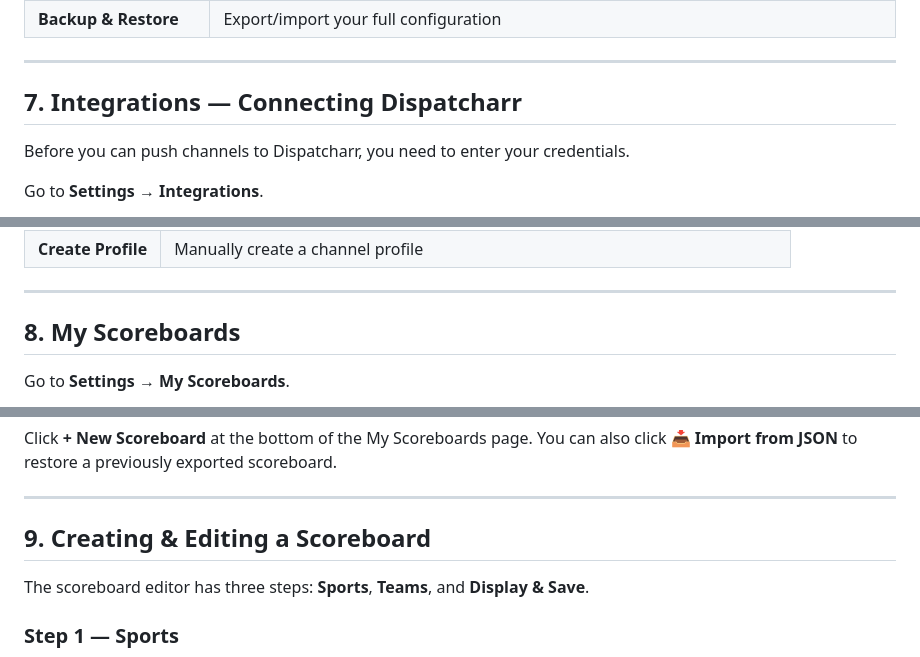
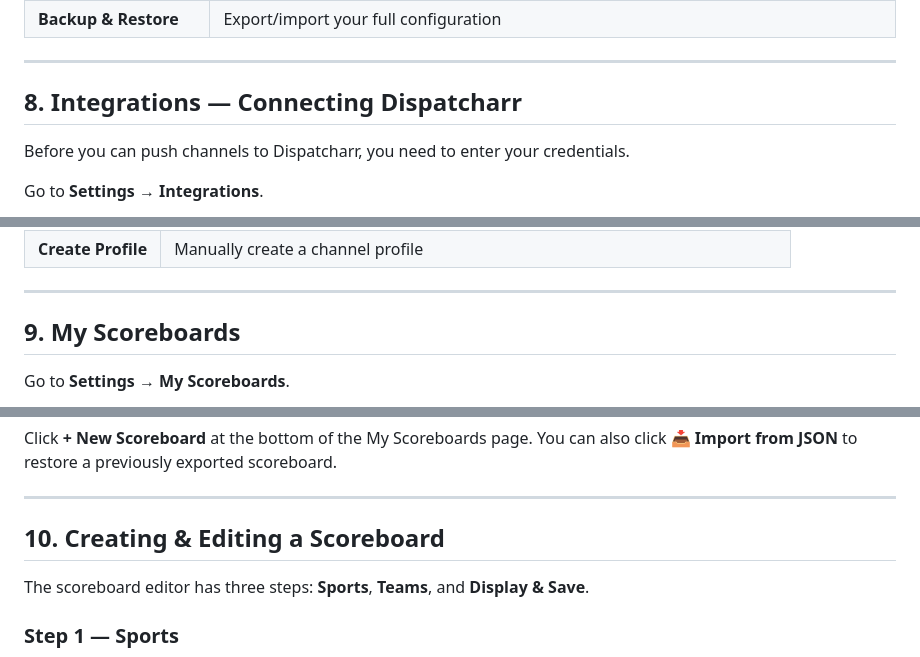
Before and after one commit to jstevenscl/scorecastarr, a Markdown page: docs/USER-GUIDE.md, 3 parts joined by grey strips. Rendered like a GitHub page.

```diff
--- a/docs/USER-GUIDE.md
+++ b/docs/USER-GUIDE.md
@@ -286,7 +311,7 @@ The Settings panel has a left navigation with these sections:
 
 ---
 
-## 7. Integrations — Connecting Dispatcharr
+## 8. Integrations — Connecting Dispatcharr
 
 Before you can push channels to Dispatcharr, you need to enter your credentials.
 
@@ -329,7 +354,7 @@ At the bottom of the Integrations page:
 
 ---
 
-## 8. My Scoreboards
+## 9. My Scoreboards
 
 Go to **Settings → My Scoreboards**.
 
@@ -363,7 +388,7 @@ Click **+ New Scoreboard** at the bottom of the My Scoreboards page. You can als
 
 ---
 
-## 9. Creating & Editing a Scoreboard
+## 10. Creating & Editing a Scoreboard
 
 The scoreboard editor has three steps: **Sports**, **Teams**, and **Display & Save**.
 
```
Also changed, not shown: other parts of docs/USER-GUIDE.md (+49 -24 lines), README.md (+12 -0 lines).
